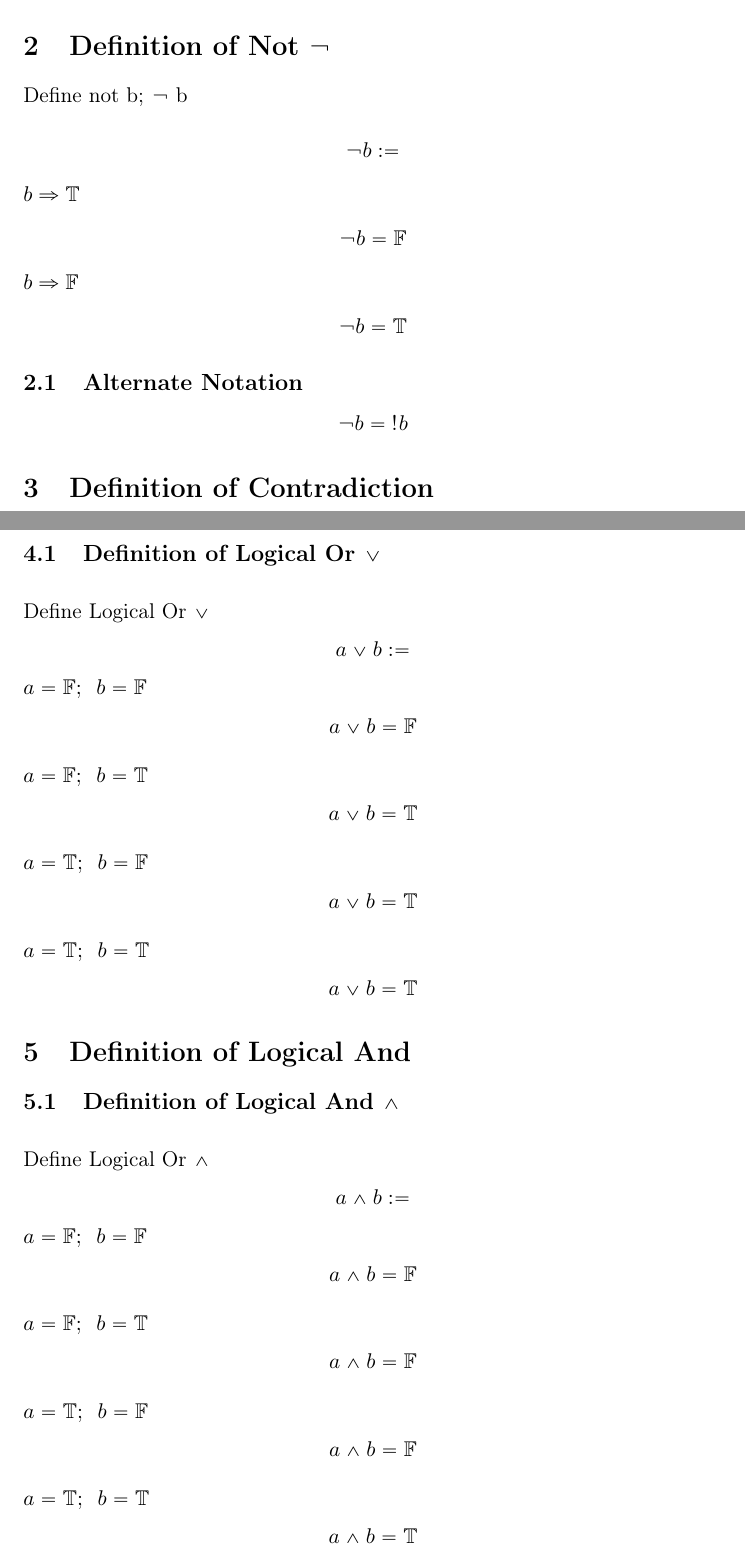
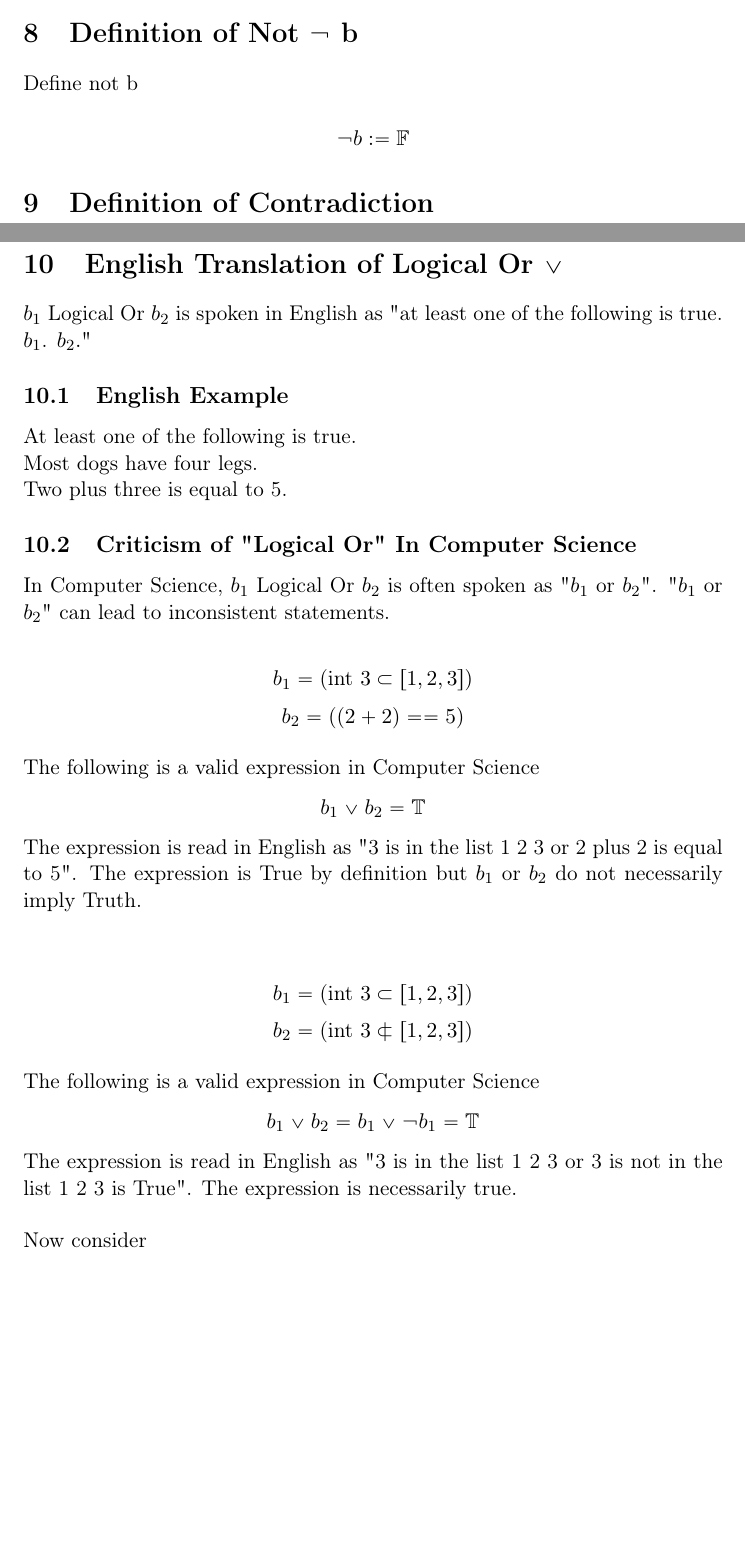
Before and after one commit to UniversalPhilosophyTeam/UniversalPhilosophy, a LaTeX document (Ch1_Logic/Logic.tex): two parts of pages 1 and 2 of 4 before the commit and two parts of pages 2 and 3 of 5 after it, joined at a grey line, cut so that both start at the same text, the shorter picture padded with empty space. Compiled offline with pdfLaTeX.

Commit message:
bool,law of noncontradiction,criticisms

```diff
--- a/Ch1_Logic/Logic.tex
+++ b/Ch1_Logic/Logic.tex
@@ -39,47 +34,7 @@ $
 \end{center}
 
 
-\section{Definition of Not $\lnot$}
-Define not b; \hspace{.2mm}$\lnot$ b
-\begin{center}
-\vspace{2mm}
-$
-\lnot b :=
-$
-\end{center}
-$b \Rightarrow \mathbb{T}$
-\begin{center}
-$\lnot b = \mathbb{F}$\\
-\end{center}
-$b \Rightarrow \mathbb{F}$
-\begin{center}
-$
-\lnot b = \mathbb{T}
-$
-\end{center}
-
-\subsection{Alternate Notation}
-\begin{center}
-$
-\lnot b = \hspace{1mm} !\hspace{.2mm}b
-$
-\end{center}
-
-
-
-
-
-\section{Definition of Contradiction}
-
-
-
-
-
-
-% Logical Or
-\newpage
 \section{Definition of Logical Or}
 \subsection{Definition of Logical Or $\lor$}
 \vspace{3mm}
-Define Logical Or $\lor$
 \begin{center}
@@ -86,32 +42,5 @@ Define Logical Or $\lor$
 $
-a \lor b :=
-$
-\end{center}
-$a = \mathbb{F}; \hspace{2mm} b = \mathbb{F}$
-\begin{center}
-$
-a \lor b = \mathbb{F}
-$
-\end{center}
-\vspace{2mm}
-$a = \mathbb{F}; \hspace{2mm} b = \mathbb{T}$
-\begin{center}
-$
-a \lor b = \mathbb{T}
-$
-\end{center}
-\vspace{2mm}
-$a = \mathbb{T}; \hspace{2mm} b = \mathbb{F}$
-\begin{center}
-$
-a \lor b = \mathbb{T}
-$
-\end{center}
-\vspace{2mm}
-$a = \mathbb{T}; \hspace{2mm} b = \mathbb{T}$
-\begin{center}
-$
-a \lor b = \mathbb{T}
+\lor :=
 $
 \end{center}
 
@@ -120,38 +49,7 @@ $
 
 
 
-% Logical And
-\section{Definition of Logical And}
-\subsection{Definition of Logical And $\land$}
-\vspace{3mm}
-Define Logical Or $\land$
+\section{Definition Logical And}
+The law of non-contradiction
 \begin{center}
 $
-a \land b :=
-$
-\end{center}
-$a = \mathbb{F}; \hspace{2mm} b = \mathbb{F}$
-\begin{center}
-$
-a \land b = \mathbb{F}
-$
-\end{center}
-\vspace{2mm}
-$a = \mathbb{F}; \hspace{2mm} b = \mathbb{T}$
-\begin{center}
-$
-a \land b = \mathbb{F}
-$
-\end{center}
-\vspace{2mm}
-$a = \mathbb{T}; \hspace{2mm} b = \mathbb{F}$
-\begin{center}
-$
-a \land b = \mathbb{F}
-$
-\end{center}
-\vspace{2mm}
-$a = \mathbb{T}; \hspace{2mm} b = \mathbb{T}$
-\begin{center}
-$
-a \land b = \mathbb{T}
@@ -183,5 +85,72 @@ Express explicitly; Express in terms of the above definitions
 
 
 
+\section{Definition of Not $\lnot$ b}
+Define not b
+\begin{center}
+\vspace{2mm}
+$
+\lnot b := \mathbb{F}
+$
+\end{center}
+
+
+
+
+
+
+\section{Definition of Contradiction}
+
+
+
+
+
+
+
+
+
+
 \newpage
 \section*{Appendix}
+
+
+
+
+
+\section{English Translation of Logical Or $\lor$}
+$b_1$ Logical Or $b_2$ is spoken in English as "at least one of the following is true. $b_1$. $b_2.$"
+\subsection{English Example}
+At least one of the following is true.\\
+Most dogs have four legs.\\
+Two plus three is equal to 5.
+\subsection{Criticism of "Logical Or" In Computer Science}
+In Computer Science, $b_1$ Logical Or $b_2$ is often spoken as "$b_1$ or $b_2$". "$b_1$ or $b_2$" can lead to inconsistent statements.\\
+\begin{center}
+$b_1 = ($int $3 \subset [1,2,3])$\\
+\vspace{2mm}
+$b_2 = ((2 + 2) == 5)$\\
+\end{center}
+\vspace{2mm}
+The following is a valid expression in Computer Science
+\begin{center}
+$
+b_1 \lor b_2 = \mathbb{T}
+$
+\end{center}
+The expression is read in English as "3 is in the list 1 2 3 or 2 plus 2 is equal to 5". The expression is True by definition but $b_1$ or $b_2$
+do not necessarily imply Truth.\\\\
+\begin{center}
+$b_1 = ($int $3 \subset [1,2,3])$\\
+\vspace{2mm}
+$b_2 = ($int $3 \not \subset [1,2,3])$\\
+\end{center}
+\vspace{2mm}
+The following is a valid expression in Computer Science
+\begin{center}
+$
+ b_1 \lor b_2 =  b_1 \lor \lnot b_1 = \mathbb{T}
+$
+\end{center}
+The expression is read in English as "3 is in the list 1 2 3 or 3 is not in the list 1 2 3 is True". The expression is necessarily true.\\
+\\Now consider
+\begin{center}
```
Also changed, not shown: Ch1_Logic/Logic.pdf, Ch1_Logic/Logic.tex (50 more changed lines), 1 other file.
